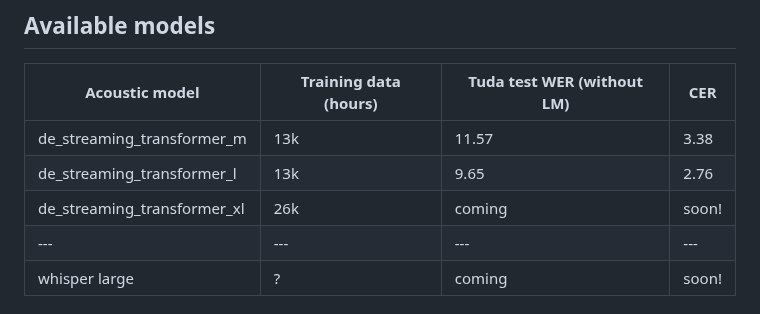
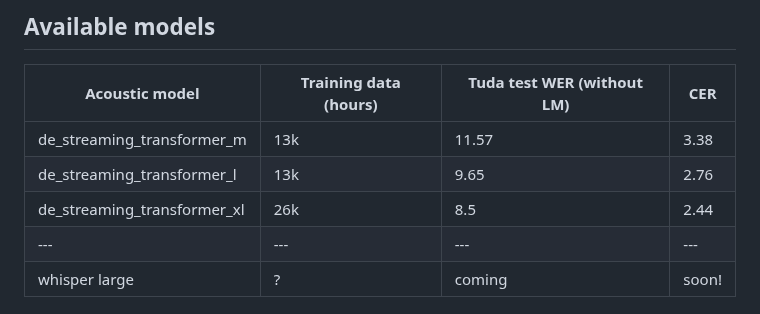
Before and after one commit to speechcatcher-asr/speechcatcher, a Markdown page: README.md, the part around the change. Rendered like a GitHub page.

```diff
--- a/README.md
+++ b/README.md
@@ -72,7 +72,7 @@ To use speechcatcher in your Python script import the speechcatcher package and
 | --- | --- | --- | --- |
 | de_streaming_transformer_m | 13k | 11.57 | 3.38 |
 | de_streaming_transformer_l | 13k | 9.65 | 2.76 |
-| de_streaming_transformer_xl | 26k | coming | soon! |
+| de_streaming_transformer_xl | 26k | 8.5 | 2.44 |
 | --- | --- | --- | --- |
 | whisper large | ? | coming | soon! |
 
```
